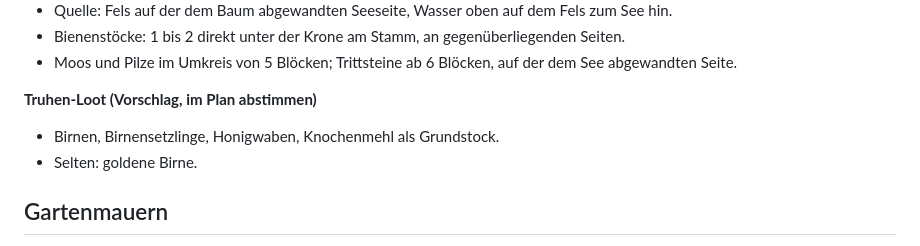
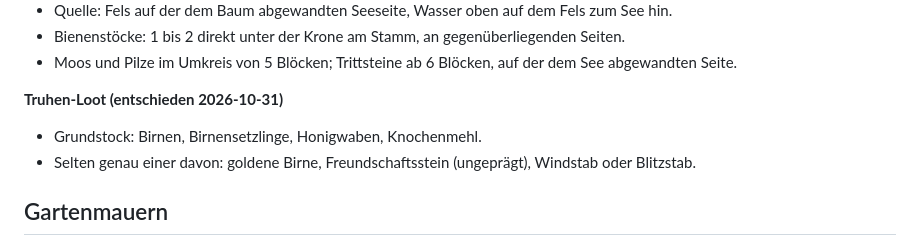
Before and after one commit to the3ver/mc-3ver, a Markdown page: tasks/birnenhain-spec.md, the part around the change. Rendered like a GitHub page.

Commit message:
docs: record pear grove heart chest loot decision
Co-Authored-By: Claude Opus 5.5 <noreply@anthropic.com>

```diff
--- a/tasks/birnenhain-spec.md
+++ b/tasks/birnenhain-spec.md
@@ -104,9 +104,9 @@ Ein Herzstück pro Hain, als eigene Struktur.
 - Bienenstöcke: 1 bis 2 direkt unter der Krone am Stamm, an gegenüberliegenden Seiten.
 - Moos und Pilze im Umkreis von 5 Blöcken; Trittsteine ab 6 Blöcken, auf der dem See abgewandten Seite.
 
-**Truhen-Loot (Vorschlag, im Plan abstimmen)**
-- Birnen, Birnensetzlinge, Honigwaben, Knochenmehl als Grundstock.
-- Selten: goldene Birne.
+**Truhen-Loot (entschieden 2026-10-31)**
+- Grundstock: Birnen, Birnensetzlinge, Honigwaben, Knochenmehl.
+- Selten genau einer davon: goldene Birne, Freundschaftsstein (ungeprägt), Windstab oder Blitzstab.
 
 ## Gartenmauern
 
```
Also changed, not shown: tasks/birnenhain-plan.md (+0 -1 lines).
